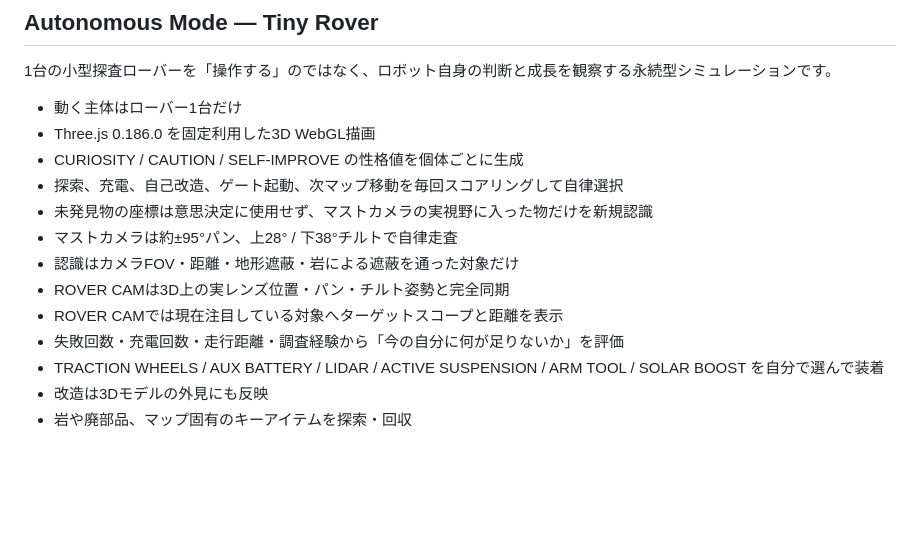
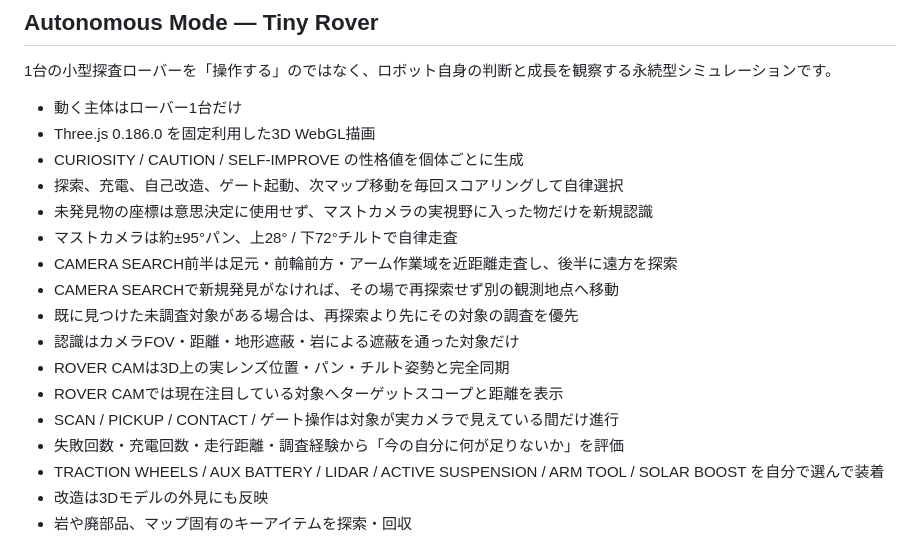
Before and after one commit to temesotejam/research-break-arcade, a Markdown page: README.md, the part around the change. GitHub-like rendering; blank space fills up the shorter version.

Commit message:
Document near-field perception and search recovery

```diff
--- a/README.md
+++ b/README.md
@@ -81,10 +81,14 @@
 - CURIOSITY / CAUTION / SELF-IMPROVE の性格値を個体ごとに生成
 - 探索、充電、自己改造、ゲート起動、次マップ移動を毎回スコアリングして自律選択
 - 未発見物の座標は意思決定に使用せず、マストカメラの実視野に入った物だけを新規認識
-- マストカメラは約±95°パン、上28° / 下38°チルトで自律走査
+- マストカメラは約±95°パン、上28° / 下72°チルトで自律走査
+- CAMERA SEARCH前半は足元・前輪前方・アーム作業域を近距離走査し、後半に遠方を探索
+- CAMERA SEARCHで新規発見がなければ、その場で再探索せず別の観測地点へ移動
+- 既に見つけた未調査対象がある場合は、再探索より先にその対象の調査を優先
 - 認識はカメラFOV・距離・地形遮蔽・岩による遮蔽を通った対象だけ
 - ROVER CAMは3D上の実レンズ位置・パン・チルト姿勢と完全同期
 - ROVER CAMでは現在注目している対象へターゲットスコープと距離を表示
+- SCAN / PICKUP / CONTACT / ゲート操作は対象が実カメラで見えている間だけ進行
 - 失敗回数・充電回数・走行距離・調査経験から「今の自分に何が足りないか」を評価
 - TRACTION WHEELS / AUX BATTERY / LIDAR / ACTIVE SUSPENSION / ARM TOOL / SOLAR BOOST を自分で選んで装着
 - 改造は3Dモデルの外見にも反映
```
